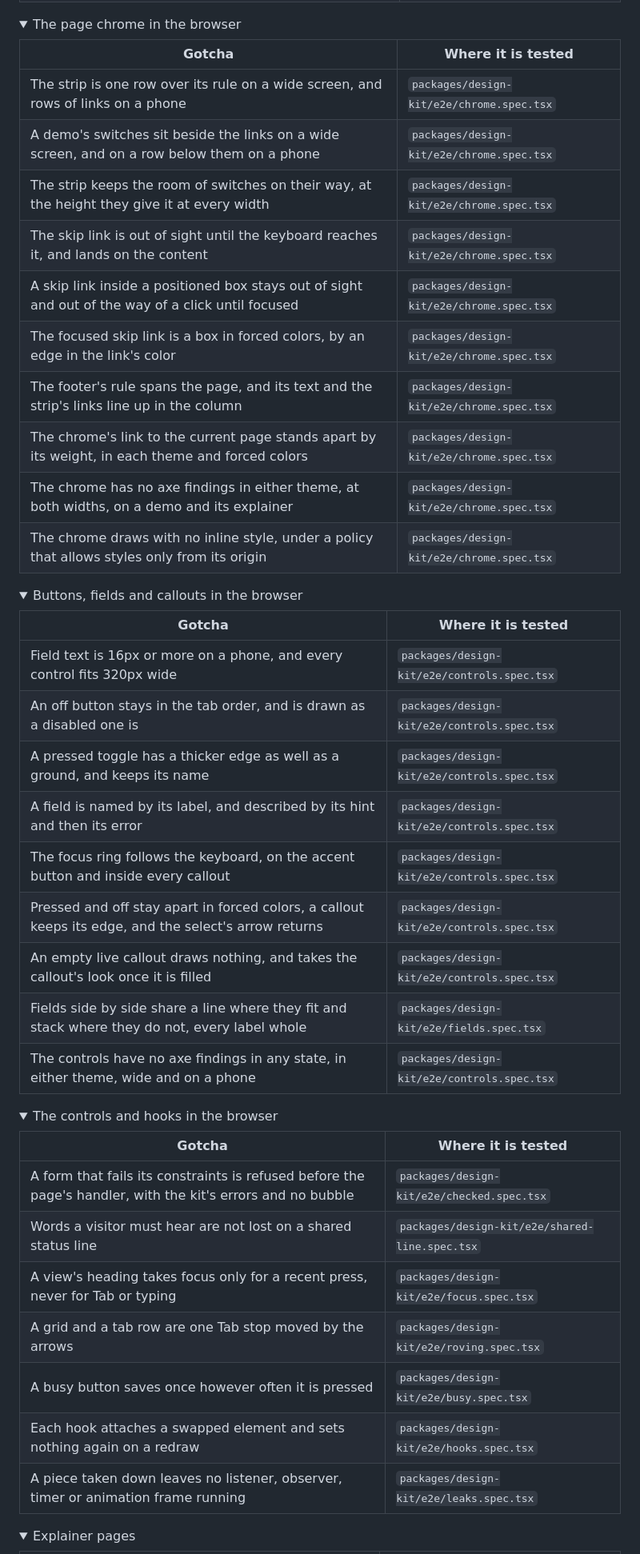
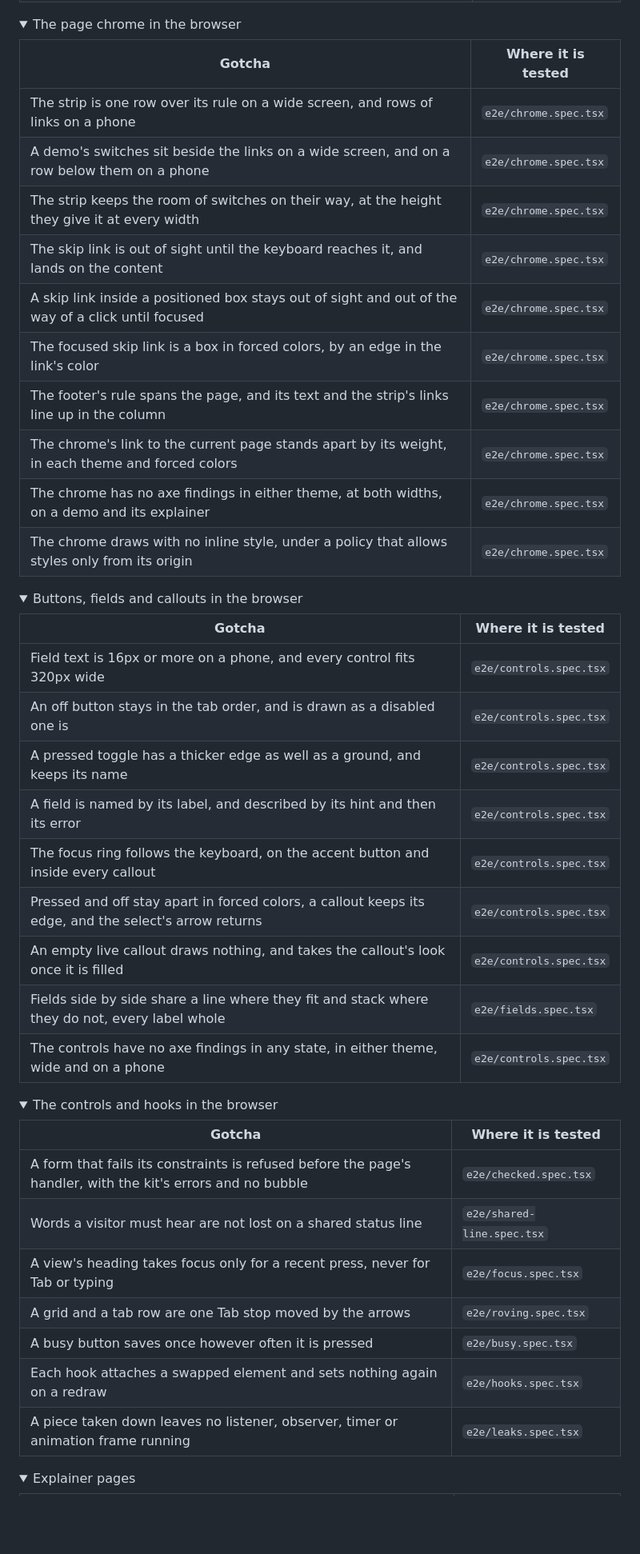
Before and after one commit to jasonsdevspace/design-kit, a Markdown page: README.md, the part around one of its changes. Shown at 80% size. Rendered like a GitHub page; folded sections open; blank space fills up the shorter version.

```diff
--- a/README.md
+++ b/README.md
@@ -174,50 +190,50 @@ follow by area.
 <details>
 <summary>The page chrome in the browser</summary>
 
-| Gotcha                                                                                             | Where it is tested                        |
-| -------------------------------------------------------------------------------------------------- | ----------------------------------------- |
-| The strip is one row over its rule on a wide screen, and rows of links on a phone                  | `packages/design-kit/e2e/chrome.spec.tsx` |
-| A demo's switches sit beside the links on a wide screen, and on a row below them on a phone        | `packages/design-kit/e2e/chrome.spec.tsx` |
-| The strip keeps the room of switches on their way, at the height they give it at every width       | `packages/design-kit/e2e/chrome.spec.tsx` |
-| The skip link is out of sight until the keyboard reaches it, and lands on the content              | `packages/design-kit/e2e/chrome.spec.tsx` |
-| A skip link inside a positioned box stays out of sight and out of the way of a click until focused | `packages/design-kit/e2e/chrome.spec.tsx` |
-| The focused skip link is a box in forced colors, by an edge in the link's color                    | `packages/design-kit/e2e/chrome.spec.tsx` |
-| The footer's rule spans the page, and its text and the strip's links line up in the column         | `packages/design-kit/e2e/chrome.spec.tsx` |
-| The chrome's link to the current page stands apart by its weight, in each theme and forced colors  | `packages/design-kit/e2e/chrome.spec.tsx` |
-| The chrome has no axe findings in either theme, at both widths, on a demo and its explainer        | `packages/design-kit/e2e/chrome.spec.tsx` |
-| The chrome draws with no inline style, under a policy that allows styles only from its origin      | `packages/design-kit/e2e/chrome.spec.tsx` |
+| Gotcha                                                                                             | Where it is tested    |
+| -------------------------------------------------------------------------------------------------- | --------------------- |
+| The strip is one row over its rule on a wide screen, and rows of links on a phone                  | `e2e/chrome.spec.tsx` |
+| A demo's switches sit beside the links on a wide screen, and on a row below them on a phone        | `e2e/chrome.spec.tsx` |
+| The strip keeps the room of switches on their way, at the height they give it at every width       | `e2e/chrome.spec.tsx` |
+| The skip link is out of sight until the keyboard reaches it, and lands on the content              | `e2e/chrome.spec.tsx` |
+| A skip link inside a positioned box stays out of sight and out of the way of a click until focused | `e2e/chrome.spec.tsx` |
+| The focused skip link is a box in forced colors, by an edge in the link's color                    | `e2e/chrome.spec.tsx` |
+| The footer's rule spans the page, and its text and the strip's links line up in the column         | `e2e/chrome.spec.tsx` |
+| The chrome's link to the current page stands apart by its weight, in each theme and forced colors  | `e2e/chrome.spec.tsx` |
+| The chrome has no axe findings in either theme, at both widths, on a demo and its explainer        | `e2e/chrome.spec.tsx` |
+| The chrome draws with no inline style, under a policy that allows styles only from its origin      | `e2e/chrome.spec.tsx` |
 
 </details>
 
 <details>
 <summary>Buttons, fields and callouts in the browser</summary>
 
-| Gotcha                                                                                                | Where it is tested                          |
-| ----------------------------------------------------------------------------------------------------- | ------------------------------------------- |
-| Field text is 16px or more on a phone, and every control fits 320px wide                              | `packages/design-kit/e2e/controls.spec.tsx` |
-| An off button stays in the tab order, and is drawn as a disabled one is                               | `packages/design-kit/e2e/controls.spec.tsx` |
-| A pressed toggle has a thicker edge as well as a ground, and keeps its name                           | `packages/design-kit/e2e/controls.spec.tsx` |
-| A field is named by its label, and described by its hint and then its error                           | `packages/design-kit/e2e/controls.spec.tsx` |
-| The focus ring follows the keyboard, on the accent button and inside every callout                    | `packages/design-kit/e2e/controls.spec.tsx` |
-| Pressed and off stay apart in forced colors, a callout keeps its edge, and the select's arrow returns | `packages/design-kit/e2e/controls.spec.tsx` |
-| An empty live callout draws nothing, and takes the callout's look once it is filled                   | `packages/design-kit/e2e/controls.spec.tsx` |
-| Fields side by side share a line where they fit and stack where they do not, every label whole        | `packages/design-kit/e2e/fields.spec.tsx`   |
-| The controls have no axe findings in any state, in either theme, wide and on a phone                  | `packages/design-kit/e2e/controls.spec.tsx` |
+| Gotcha                                                                                                | Where it is tested      |
+| ----------------------------------------------------------------------------------------------------- | ----------------------- |
+| Field text is 16px or more on a phone, and every control fits 320px wide                              | `e2e/controls.spec.tsx` |
+| An off button stays in the tab order, and is drawn as a disabled one is                               | `e2e/controls.spec.tsx` |
+| A pressed toggle has a thicker edge as well as a ground, and keeps its name                           | `e2e/controls.spec.tsx` |
+| A field is named by its label, and described by its hint and then its error                           | `e2e/controls.spec.tsx` |
+| The focus ring follows the keyboard, on the accent button and inside every callout                    | `e2e/controls.spec.tsx` |
+| Pressed and off stay apart in forced colors, a callout keeps its edge, and the select's arrow returns | `e2e/controls.spec.tsx` |
+| An empty live callout draws nothing, and takes the callout's look once it is filled                   | `e2e/controls.spec.tsx` |
+| Fields side by side share a line where they fit and stack where they do not, every label whole        | `e2e/fields.spec.tsx`   |
+| The controls have no axe findings in any state, in either theme, wide and on a phone                  | `e2e/controls.spec.tsx` |
 
 </details>
 
 <details>
 <summary>The controls and hooks in the browser</summary>
 
-| Gotcha                                                                                                      | Where it is tested                             |
-| ----------------------------------------------------------------------------------------------------------- | ---------------------------------------------- |
-| A form that fails its constraints is refused before the page's handler, with the kit's errors and no bubble | `packages/design-kit/e2e/checked.spec.tsx`     |
-| Words a visitor must hear are not lost on a shared status line                                              | `packages/design-kit/e2e/shared-line.spec.tsx` |
-| A view's heading takes focus only for a recent press, never for Tab or typing                               | `packages/design-kit/e2e/focus.spec.tsx`       |
-| A grid and a tab row are one Tab stop moved by the arrows                                                   | `packages/design-kit/e2e/roving.spec.tsx`      |
-| A busy button saves once however often it is pressed                                                        | `packages/design-kit/e2e/busy.spec.tsx`        |
-| Each hook attaches a swapped element and sets nothing again on a redraw                                     | `packages/design-kit/e2e/hooks.spec.tsx`       |
-| A piece taken down leaves no listener, observer, timer or animation frame running                           | `packages/design-kit/e2e/leaks.spec.tsx`       |
+| Gotcha                                                                                                      | Where it is tested         |
+| ----------------------------------------------------------------------------------------------------------- | -------------------------- |
+| A form that fails its constraints is refused before the page's handler, with the kit's errors and no bubble | `e2e/checked.spec.tsx`     |
+| Words a visitor must hear are not lost on a shared status line                                              | `e2e/shared-line.spec.tsx` |
+| A view's heading takes focus only for a recent press, never for Tab or typing                               | `e2e/focus.spec.tsx`       |
+| A grid and a tab row are one Tab stop moved by the arrows                                                   | `e2e/roving.spec.tsx`      |
+| A busy button saves once however often it is pressed                                                        | `e2e/busy.spec.tsx`        |
+| Each hook attaches a swapped element and sets nothing again on a redraw                                     | `e2e/hooks.spec.tsx`       |
+| A piece taken down leaves no listener, observer, timer or animation frame running                           | `e2e/leaks.spec.tsx`       |
 
 </details>
 
```
Also changed, not shown: other parts of README.md (+168 -150 lines), .github/readme/both-themes.png (added), 3 other files.
